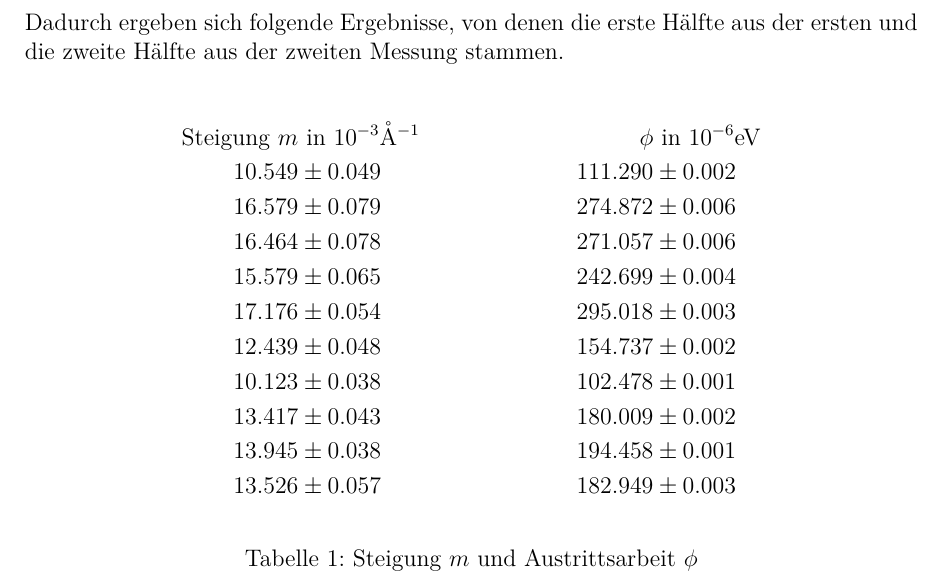
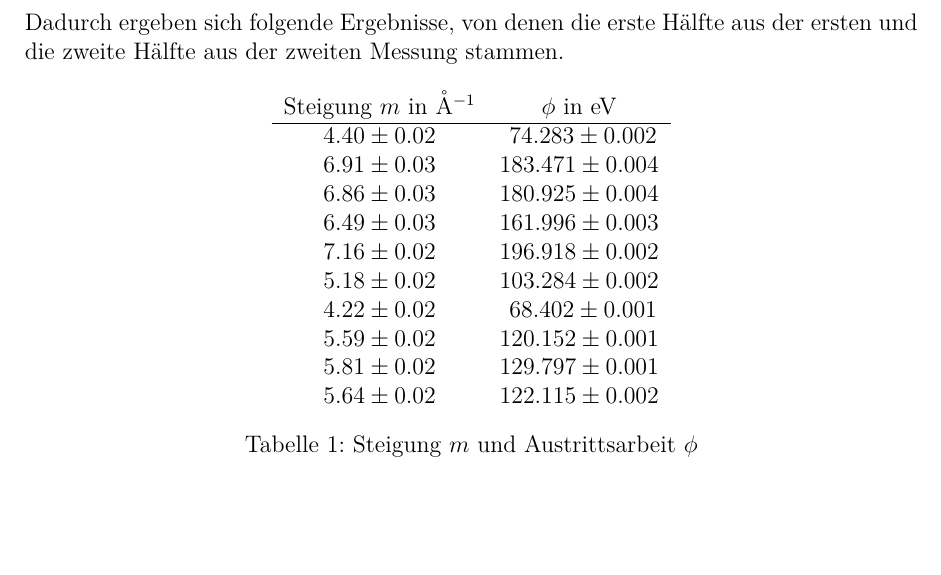
Before and after one commit to ofilla/physik-praktikum-b, a LaTeX document (B2.5/B2.5.tex): part of page 14 of 23 before the commit and part of page 14 of 22 after it, cut so that both start at the same text, the shorter picture padded with empty space. Compiled offline with pdfLaTeX.

Commit message:
B2.5: WIP: Austrittsarbeit

```diff
--- a/B2.5/B2.5.tex
+++ b/B2.5/B2.5.tex
@@ -322,20 +321,21 @@ Dadurch ergeben sich folgende Ergebnisse, von denen die erste Hälfte aus der er
 
 	\begin{table}[h!]
 	\centering
-	\begin{align*}
-		\text{Steigung } m &\text{ in } 10^{-3}\mathrm{\mathring A}^{-1}
-		& \phi &\text{ in } 10^{-6}\mathrm{eV} \\
-		10.549 &\pm 0.049 & 111.290 &\pm 0.002 \\
-		16.579 &\pm 0.079 & 274.872 &\pm 0.006 \\
-		16.464 &\pm 0.078 & 271.057 &\pm 0.006 \\
-		15.579 &\pm 0.065 & 242.699 &\pm 0.004 \\
-		17.176 &\pm 0.054 & 295.018 &\pm 0.003 \\
-		12.439 &\pm 0.048 & 154.737 &\pm 0.002 \\
-		10.123 &\pm 0.038 & 102.478 &\pm 0.001 \\
-		13.417 &\pm 0.043 & 180.009 &\pm 0.002 \\
-		13.945 &\pm 0.038 & 194.458 &\pm 0.001 \\
-		13.526 &\pm 0.057 & 182.949 &\pm 0.003
-	\end{align*}
+	\begin{tabular}{cc}
+		Steigung $m$ in $\mathrm{\mathring A}^{-1}$
+			& $\phi$ in $\mathrm{eV}$ \\
+		\hline
+		$4.40 \pm 0.02$ & \ $74.283 \pm 0.002$ \\
+		$6.91 \pm 0.03$ & $183.471 \pm 0.004$ \\
+		$6.86 \pm 0.03$ & $180.925 \pm 0.004$ \\
+		$6.49 \pm 0.03$ & $161.996 \pm 0.003$ \\
+		$7.16 \pm 0.02$ & $196.918 \pm 0.002$ \\
+		$5.18 \pm 0.02$ & $103.284 \pm 0.002$ \\
+		$4.22 \pm 0.02$ & \ $68.402 \pm 0.001$ \\
+		$5.59 \pm 0.02$ & $120.152 \pm 0.001$ \\
+		$5.81 \pm 0.02$ & $129.797 \pm 0.001$ \\
+		$5.64 \pm 0.02$ & $122.115 \pm 0.002$ \\
+	\end{tabular}
 	\caption{Steigung $m$ und Austrittsarbeit $\phi$\\
 		nach Gleichungen \eqref{eq: ln(Tunnelstrom)} und \eqref{eq:Austrittsarbeit}}
 	\label{table:Austrittsarbeit}
```
Also changed, not shown: B2.5/B2.5.pdf, B2.5/data/Austrittsarbeit/Auswertung.pdf, B2.5/B2.5.tex (5 more changed lines), 1 other file.
